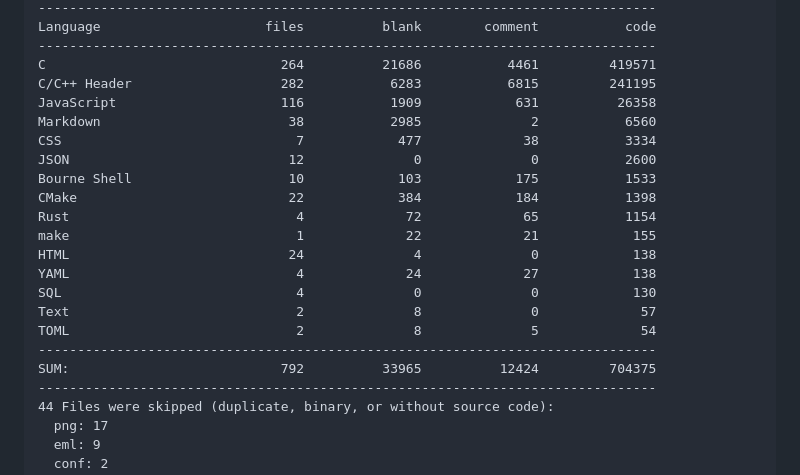
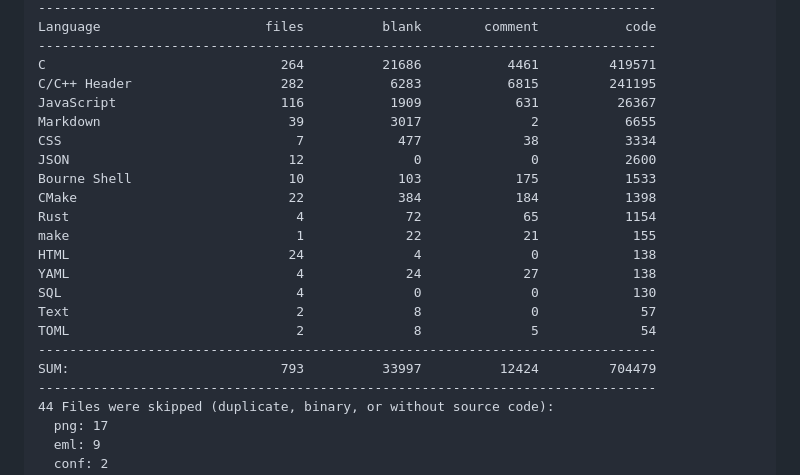
Before and after one commit to 500Foods/Pavillion, a Markdown page: README.md, the part around one of its changes. Drawn GitHub-style.

Commit message:
Apply automatic changes

```diff
--- a/README.md
+++ b/README.md
@@ -120,8 +120,8 @@ Language                     files          blank        comment           code
 -------------------------------------------------------------------------------
 C                              264          21686           4461         419571
 C/C++ Header                   282           6283           6815         241195
-JavaScript                     116           1909            631          26358
-Markdown                        38           2985              2           6560
+JavaScript                     116           1909            631          26367
+Markdown                        39           3017              2           6655
 CSS                              7            477             38           3334
 JSON                            12              0              0           2600
 Bourne Shell                    10            103            175           1533
@@ -134,7 +134,7 @@ SQL                              4              0              0            130
 Text                             2              8              0             57
 TOML                             2              8              5             54
 -------------------------------------------------------------------------------
-SUM:                           792          33965          12424         704375
+SUM:                           793          33997          12424         704479
 -------------------------------------------------------------------------------
 44 Files were skipped (duplicate, binary, or without source code):
   png: 17
```
Also changed, not shown: other parts of README.md (+1 -1 lines).
